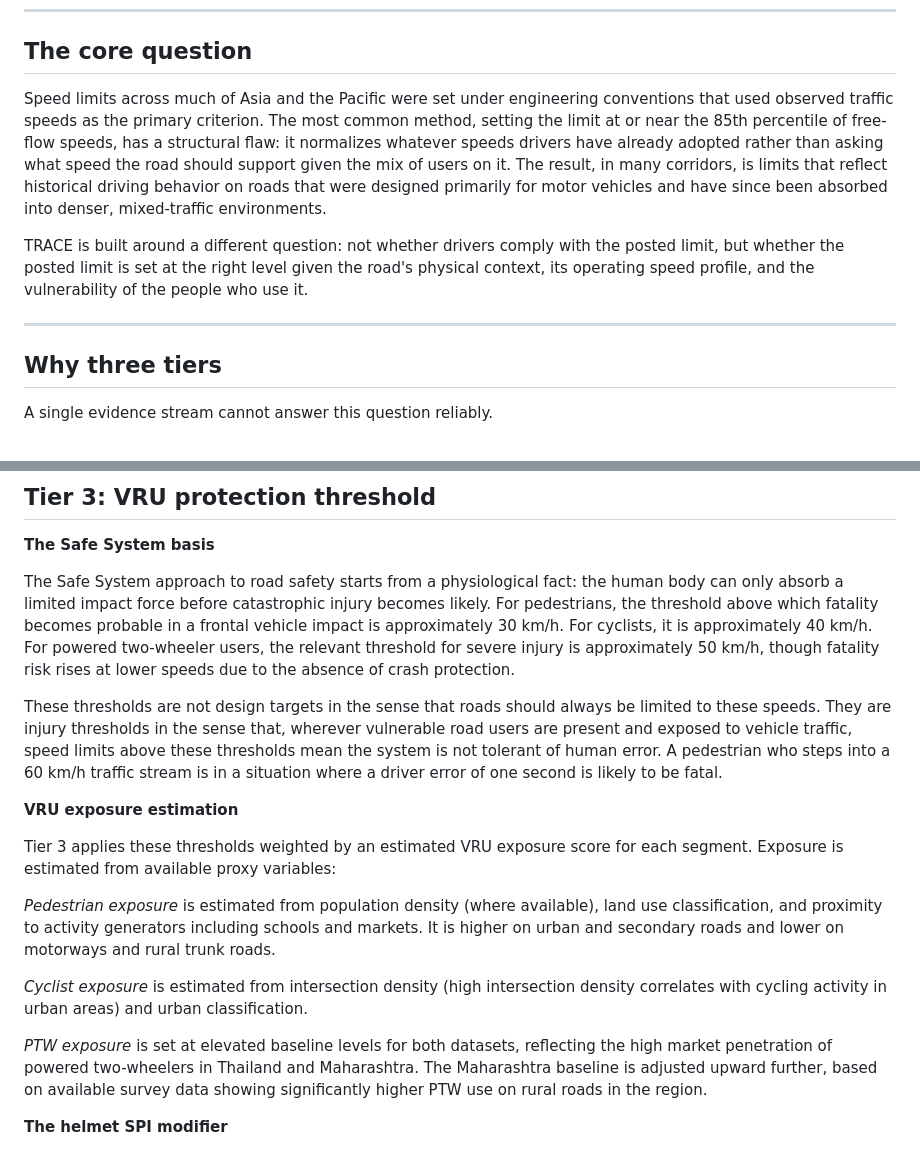
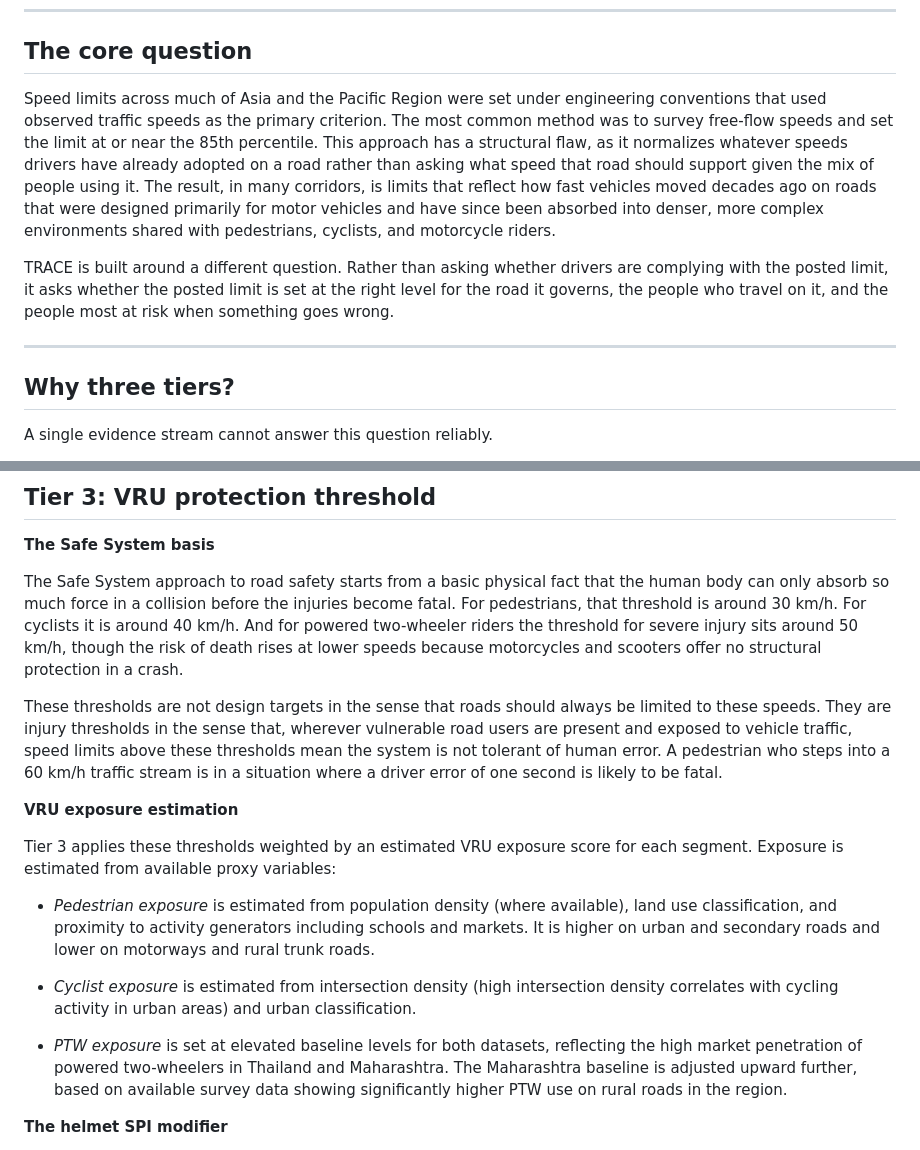
Before and after one commit to itanyag22/trace-speed-safety, a Markdown page: METHODOLOGY.md, 2 parts joined by grey strips. GitHub-like rendering.

```diff
--- a/METHODOLOGY.md
+++ b/METHODOLOGY.md
@@ -6,13 +6,13 @@
 
 ## The core question
 
-Speed limits across much of Asia and the Pacific were set under engineering conventions that used observed traffic speeds as the primary criterion. The most common method, setting the limit at or near the 85th percentile of free-flow speeds, has a structural flaw: it normalizes whatever speeds drivers have already adopted rather than asking what speed the road should support given the mix of users on it. The result, in many corridors, is limits that reflect historical driving behavior on roads that were designed primarily for motor vehicles and have since been absorbed into denser, mixed-traffic environments.
+Speed limits across much of Asia and the Pacific Region were set under engineering conventions that used observed traffic speeds as the primary criterion. The most common method was to survey free-flow speeds and set the limit at or near the 85th percentile. This approach has a structural flaw, as it normalizes whatever speeds drivers have already adopted on a road rather than asking what speed that road should support given the mix of people using it. The result, in many corridors, is limits that reflect how fast vehicles moved decades ago on roads that were designed primarily for motor vehicles and have since been absorbed into denser, more complex environments shared with pedestrians, cyclists, and motorcycle riders.
 
-TRACE is built around a different question: not whether drivers comply with the posted limit, but whether the posted limit is set at the right level given the road's physical context, its operating speed profile, and the vulnerability of the people who use it.
+TRACE is built around a different question. Rather than asking whether drivers are complying with the posted limit, it asks whether the posted limit is set at the right level for the road it governs, the people who travel on it, and the people most at risk when something goes wrong.
 
 ---
 
-## Why three tiers
+## Why three tiers?
 
 A single evidence stream cannot answer this question reliably.
 
@@ -95,7 +95,7 @@ A T2 score below 50 means the posted limit, or the actual traffic speed, is subs
 
 **The Safe System basis**
 
-The Safe System approach to road safety starts from a physiological fact: the human body can only absorb a limited impact force before catastrophic injury becomes likely. For pedestrians, the threshold above which fatality becomes probable in a frontal vehicle impact is approximately 30 km/h. For cyclists, it is approximately 40 km/h. For powered two-wheeler users, the relevant threshold for severe injury is approximately 50 km/h, though fatality risk rises at lower speeds due to the absence of crash protection.
+The Safe System approach to road safety starts from a basic physical fact that the human body can only absorb so much force in a collision before the injuries become fatal. For pedestrians, that threshold is around 30 km/h. For cyclists it is around 40 km/h. And for powered two-wheeler riders the threshold for severe injury sits around 50 km/h, though the risk of death rises at lower speeds because motorcycles and scooters offer no structural protection in a crash.
 
 These thresholds are not design targets in the sense that roads should always be limited to these speeds. They are injury thresholds in the sense that, wherever vulnerable road users are present and exposed to vehicle traffic, speed limits above these thresholds mean the system is not tolerant of human error. A pedestrian who steps into a 60 km/h traffic stream is in a situation where a driver error of one second is likely to be fatal.
 
@@ -103,11 +103,11 @@ These thresholds are not design targets in the sense that roads should always be
 
 Tier 3 applies these thresholds weighted by an estimated VRU exposure score for each segment. Exposure is estimated from available proxy variables:
 
-*Pedestrian exposure* is estimated from population density (where available), land use classification, and proximity to activity generators including schools and markets. It is higher on urban and secondary roads and lower on motorways and rural trunk roads.
+- *Pedestrian exposure* is estimated from population density (where available), land use classification, and proximity to activity generators including schools and markets. It is higher on urban and secondary roads and lower on motorways and rural trunk roads.
 
-*Cyclist exposure* is estimated from intersection density (high intersection density correlates with cycling activity in urban areas) and urban classification.
+- *Cyclist exposure* is estimated from intersection density (high intersection density correlates with cycling activity in urban areas) and urban classification.
 
-*PTW exposure* is set at elevated baseline levels for both datasets, reflecting the high market penetration of powered two-wheelers in Thailand and Maharashtra. The Maharashtra baseline is adjusted upward further, based on available survey data showing significantly higher PTW use on rural roads in the region.
+- *PTW exposure* is set at elevated baseline levels for both datasets, reflecting the high market penetration of powered two-wheelers in Thailand and Maharashtra. The Maharashtra baseline is adjusted upward further, based on available survey data showing significantly higher PTW use on rural roads in the region.
 
 **The helmet SPI modifier**
 
```
Also changed, not shown: other parts of METHODOLOGY.md (+17 -11 lines).
